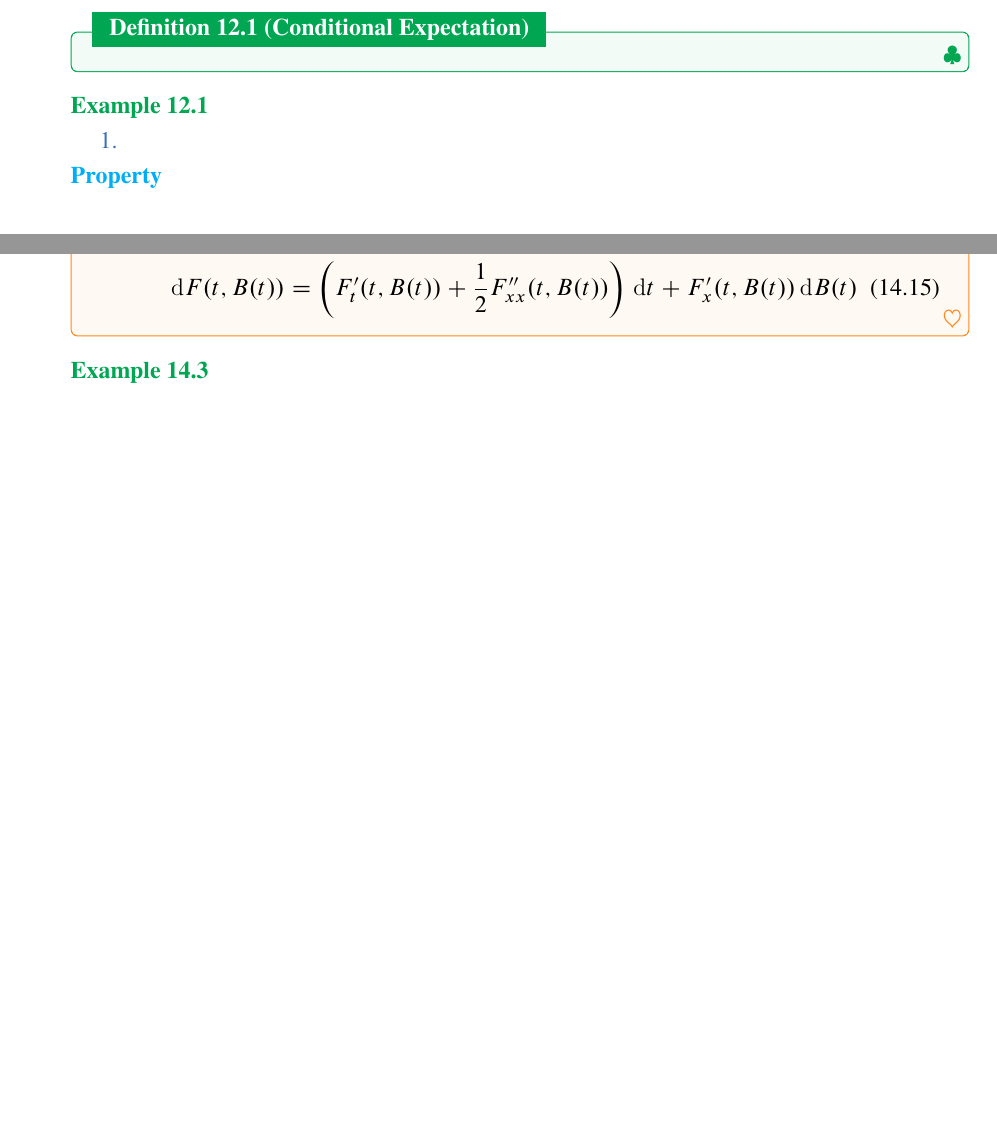
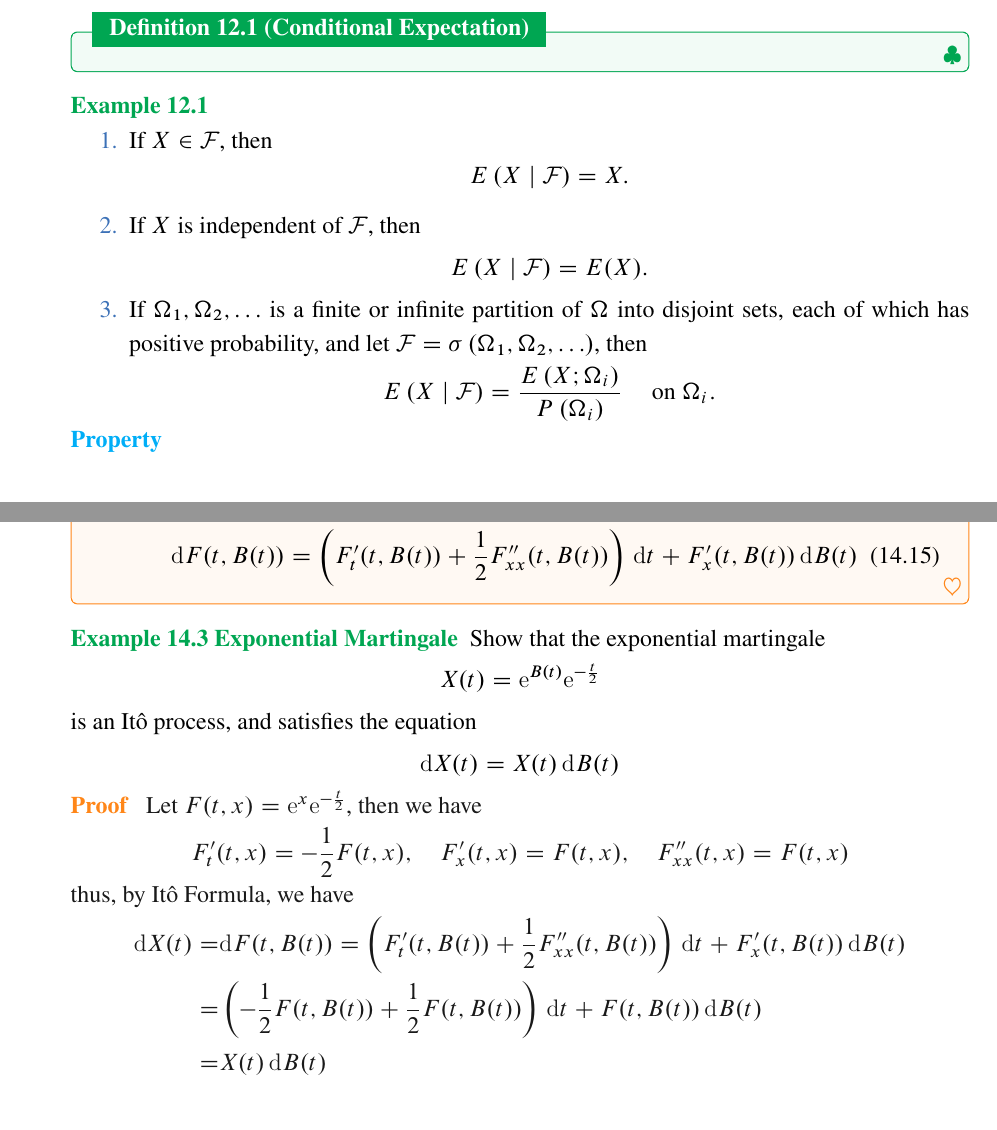
Before and after one commit to signorinoy/probe, a LaTeX thesis (index.tex, which reads stochastic-process/brownian-motion.tex, stochastic-process/martingales.tex): two parts of pages 46 and 58 of 103 before the commit and two parts of pages 46 and 59 of 105 after it, joined at a grey line, cut so that both start at the same text, the shorter picture padded with empty space. The pictures show the PDF file index.pdf that the author committed with the source.

Commit message:
:zap: update stochastic-process

```diff
--- a/stochastic-process/brownian-motion.tex
+++ b/stochastic-process/brownian-motion.tex
@@ -283,6 +283,23 @@ be the corresponding increments of the Brownian motion $B(t)$.
     \end{enumerate}
 \end{theorem}
 
-\begin{example}
-
+\begin{example}[ Exponential Martingale]
+    Show that the exponential martingale
+    \begin{equation*}
+        X(t)=\mathrm{e}^{B(t)}\mathrm{e}^{-\frac{t}{2}}
+    \end{equation*}
+    is an It\^o process, and satisfies the equation
+    \begin{equation*}
+        \mathrm{d}X(t)=X(t)\,\mathrm{d}B(t)
+    \end{equation*}
 \end{example}
+\begin{proof}
+    Let $F(t,x)=\mathrm{e}^{x}\mathrm{e}^{-\frac{t}{2}}$, then we have
+    \begin{equation*}
+        F_{t}^{\prime}(t,x)=-\frac{1}{2}F(t,x),\quad F_{x}^{\prime}(t,x)=F(t,x),\quad F_{xx}^{\prime\prime}(t,x)=F(t,x)
+    \end{equation*}
+    thus, by It\^o Formula, we have
+    \begin{equation*}
+        \begin{aligned}
+            \mathrm{d}X(t)= & \mathrm{d}F(t,B(t))=\left(F_{t}^{\prime}(t,B(t))+\frac{1}{2}F_{xx}^{\prime\prime}(t,B(t))\right)\,\mathrm{d}t+F_{x}^{\prime}(t,B(t))\,\mathrm{d}B(t) \\
+            =               & \left(-\frac{1}{2}F(t,B(t))+\frac{1}{2}F(t,B(t))\right)\,\mathrm{d}t+F(t,B(t))\,\mathrm{d}B(t)                                                       \\
--- a/stochastic-process/martingales.tex
+++ b/stochastic-process/martingales.tex
@@ -8,7 +8,18 @@
 
 \begin{example}
     \begin{enumerate}
-        \item
+        \item If $X\in\mathcal{F}$, then
+              \begin{equation*}
+                  E\left(X\mid\mathcal{F}\right)=X.
+              \end{equation*}
+        \item If $X$ is independent of $\mathcal{F}$, then
+              \begin{equation*}
+                  E\left(X\mid\mathcal{F}\right)=E(X).
+              \end{equation*}
+        \item If $\Omega_{1}, \Omega_{2}, \ldots$ is a finite or infinite partition of $\Omega$ into disjoint sets, each of which has positive probability, and let $\mathcal{F}=\sigma\left(\Omega_{1},\Omega_{2},\ldots\right)$, then
+              \begin{equation*}
+                  E\left(X\mid\mathcal{F}\right)=\frac{E\left(X;\Omega_{i}\right)}{P\left(\Omega_{i}\right)}\quad\text { on }\Omega_{i}.
+              \end{equation*}
     \end{enumerate}
 \end{example}
 
@@ -43,6 +54,10 @@ Let $\mathcal{F}_{n}$ be a filtration, i.e., an increasing sequence of $\sigma$-
 
 \end{example}
 
+\begin{example}[ Exponential Martingale]
+
+\end{example}
+
 \begin{example}[ Random Walk]
     Suppose $X_{n}=X_{0}+\xi_{1}+\cdots+\xi_{n}$, where $X_{0}$ is constant, $\xi_{m}$ are independent and have $E\xi_{m}=0,\sigma_{m}^{2}=E\xi_{m}^{2}<\infty$. Let $\mathcal{F}_{n}=\sigma\left(\xi_{1},\ldots,\xi_{n}\right)$ for $n\geq 1$ and take $\mathcal{F}_{0}=\{\emptyset, \Omega\}$. Show $X_{n}$ is a martingale, and $X_{n}^{2}$ is a submartingale.
 \end{example}
```
Also changed, not shown: stochastic-process/markov-chains.tex (+6 -2 lines), index.pdf, stochastic-process/brownian-motion.tex (4 more changed lines), stochastic-process/martingales.tex (20 more changed lines).
